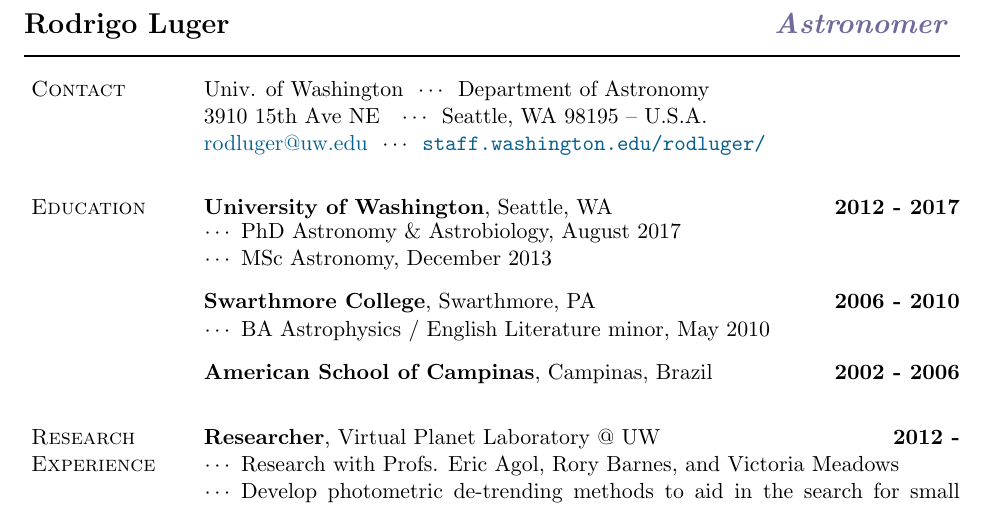
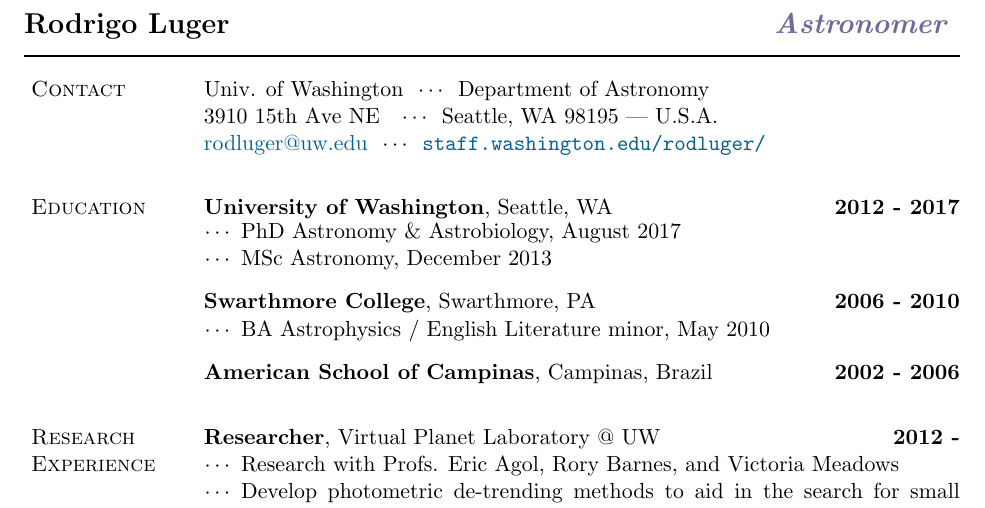
Before and after one commit to rodluger/cv, a LaTeX CV (cv.tex): part of page 1 of 2, cut so that both start at the same text. Compiled offline with pdfLaTeX.

Commit message:
test tweak

```diff
--- a/cv.tex
+++ b/cv.tex
@@ -234,7 +234,7 @@
 %\end{tabular}
 %
 Univ. of Washington\ \ $\cdots$\ \ Department of Astronomy\\
-3910 15th Ave NE\ \ \ $\cdots$\ \ Seattle, WA 98195 -- U.S.A.\\
+3910 15th Ave NE\ \ \ $\cdots$\ \ Seattle, WA 98195 --- U.S.A.\\
 \email{rodluger@uw.edu}\ \ $\cdots$\ \ \url{staff.washington.edu/rodluger/} \\[0.65cm]
 %
 \section{Education}
```
Also changed, not shown: 1 other file.
